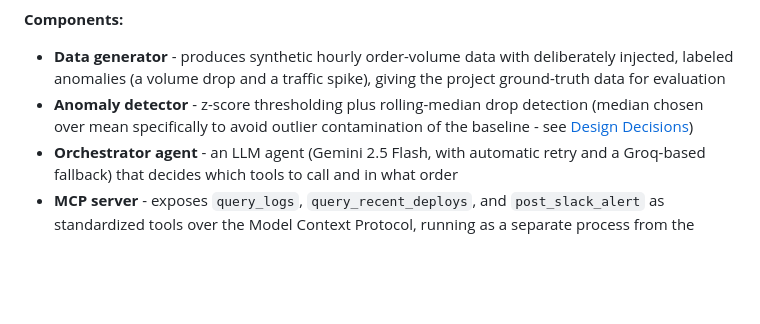
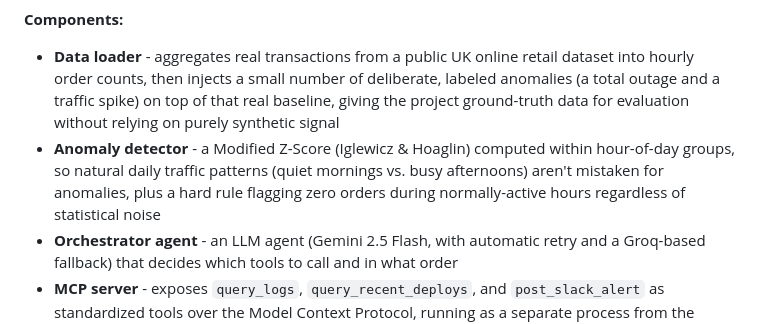
Before and after one commit to Shreevarthini/anomaly-triage-agent, a Markdown page: README.md, the part around one of its changes. Drawn GitHub-style; blank space fills up the shorter version.

````diff
--- a/README.md
+++ b/README.md
@@ -37,8 +40,8 @@ flowchart TD
 ```
 
 **Components:**
-- **Data generator** - produces synthetic hourly order-volume data with deliberately injected, labeled anomalies (a volume drop and a traffic spike), giving the project ground-truth data for evaluation
-- **Anomaly detector** - z-score thresholding plus rolling-median drop detection (median chosen over mean specifically to avoid outlier contamination of the baseline - see [Design Decisions](#design-decisions))
+- **Data loader** - aggregates real transactions from a public UK online retail dataset into hourly order counts, then injects a small number of deliberate, labeled anomalies (a total outage and a traffic spike) on top of that real baseline, giving the project ground-truth data for evaluation without relying on purely synthetic signal
+- **Anomaly detector** - a Modified Z-Score (Iglewicz & Hoaglin) computed within hour-of-day groups, so natural daily traffic patterns (quiet mornings vs. busy afternoons) aren't mistaken for anomalies, plus a hard rule flagging zero orders during normally-active hours regardless of statistical noise
 - **Orchestrator agent** - an LLM agent (Gemini 2.5 Flash, with automatic retry and a Groq-based fallback) that decides which tools to call and in what order
 - **MCP server** - exposes `query_logs`, `query_recent_deploys`, and `post_slack_alert` as standardized tools over the Model Context Protocol, running as a separate process from the agent
 - **Web dashboard** - a lightweight UI (FastAPI + vanilla JS) so the pipeline can be triggered and inspected without hitting the API directly
````
Also changed, not shown: other parts of README.md (+39 -20 lines).
